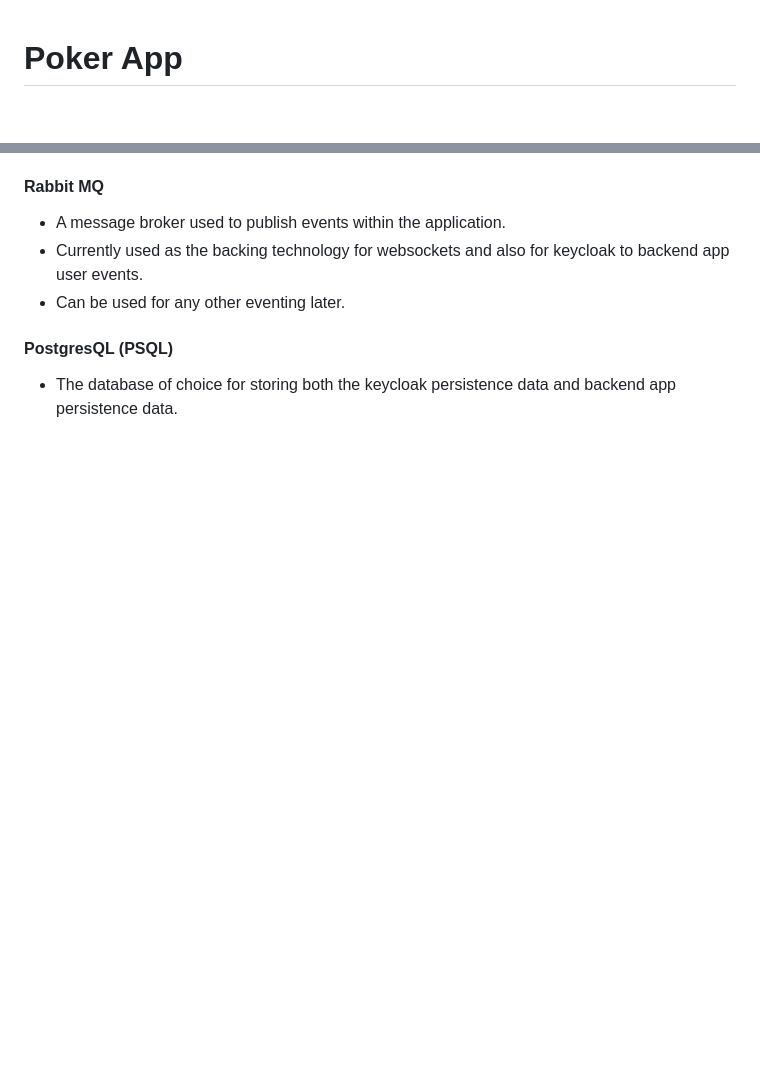
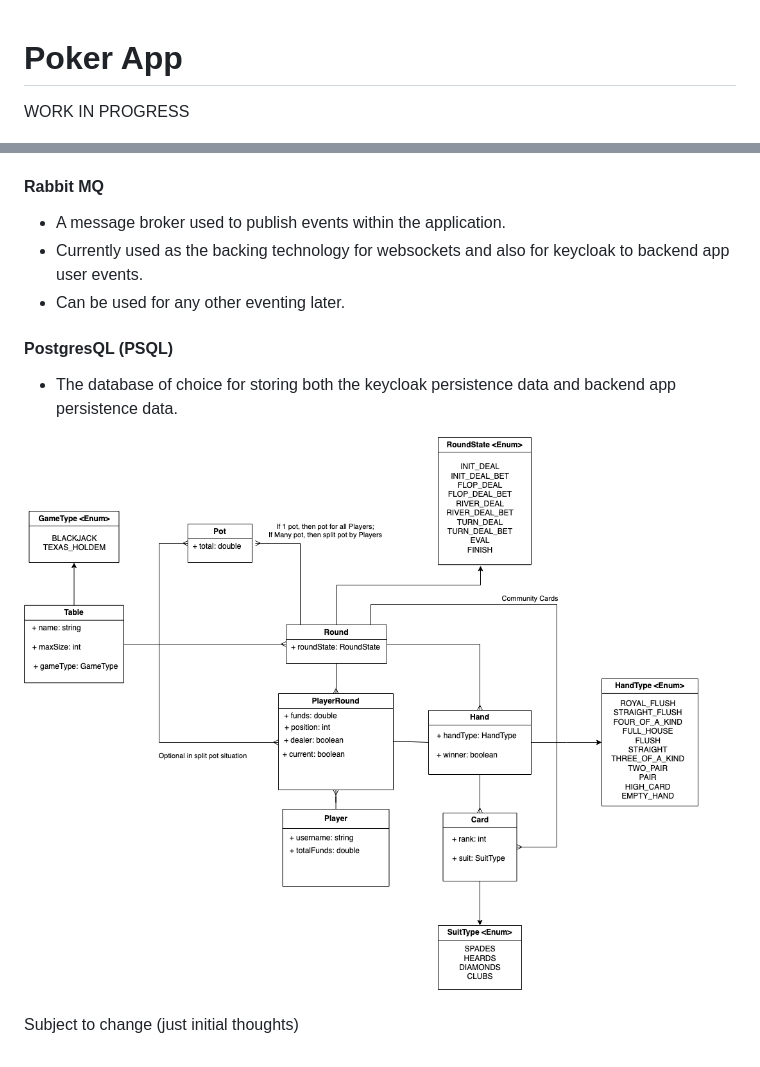
Before and after one commit to thomasbigger584/poker-app, a Markdown page: README.md, 2 parts joined by grey strips. GitHub-like rendering; pictures changed too: drawio/PokerApp-ERD.png (added); blank space fills up the shorter version.

Commit message:
adding potential ERD

```diff
--- a/README.md
+++ b/README.md
@@ -1,4 +1,6 @@
 # Poker App
+
+WORK IN PROGRESS
 
 ![logo.png](logo.png)
 
@@ -70,3 +72,7 @@ Navigate to the following exposed services in your browser
 #### PostgresQL (PSQL)
 
 - The database of choice for storing both the keycloak persistence data and backend app persistence data.
+
+![PokerApp-ERD.png](drawio%2FPokerApp-ERD.png)
+
+Subject to change (just initial thoughts)
```
Also changed, not shown: 1 other file.
